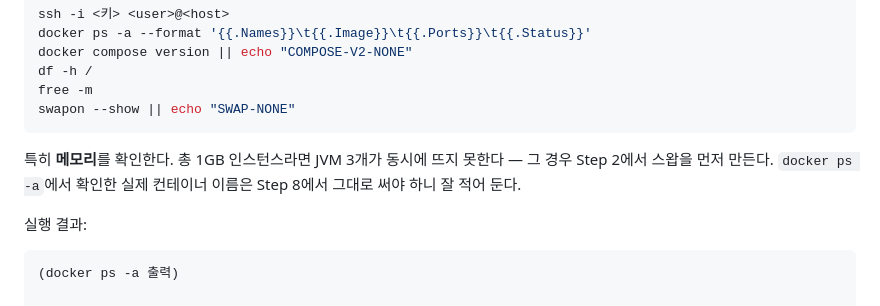
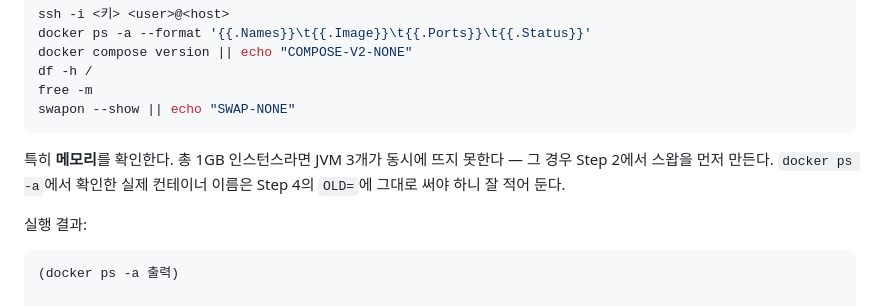
Before and after one commit to icuh-lab/icuh-drought-platform, a Markdown page: deploy/RUNBOOK.md, the part around one of its changes. GitHub-like rendering.

````diff
--- a/deploy/RUNBOOK.md
+++ b/deploy/RUNBOOK.md
@@ -62,8 +65,8 @@ swapon --show || echo "SWAP-NONE"
 ```
 
 특히 **메모리**를 확인한다. 총 1GB 인스턴스라면 JVM 3개가 동시에 뜨지 못한다 — 그 경우 Step 2에서
-스왑을 먼저 만든다. `docker ps -a`에서 확인한 실제 컨테이너 이름은 Step 8에서 그대로 써야 하니
-잘 적어 둔다.
+스왑을 먼저 만든다. `docker ps -a`에서 확인한 실제 컨테이너 이름은 Step 4의 `OLD=`에 그대로 써야
+하니 잘 적어 둔다.
 
 실행 결과:
 
````
Also changed, not shown: other parts of deploy/RUNBOOK.md (+21 -6 lines), 1 other file.
